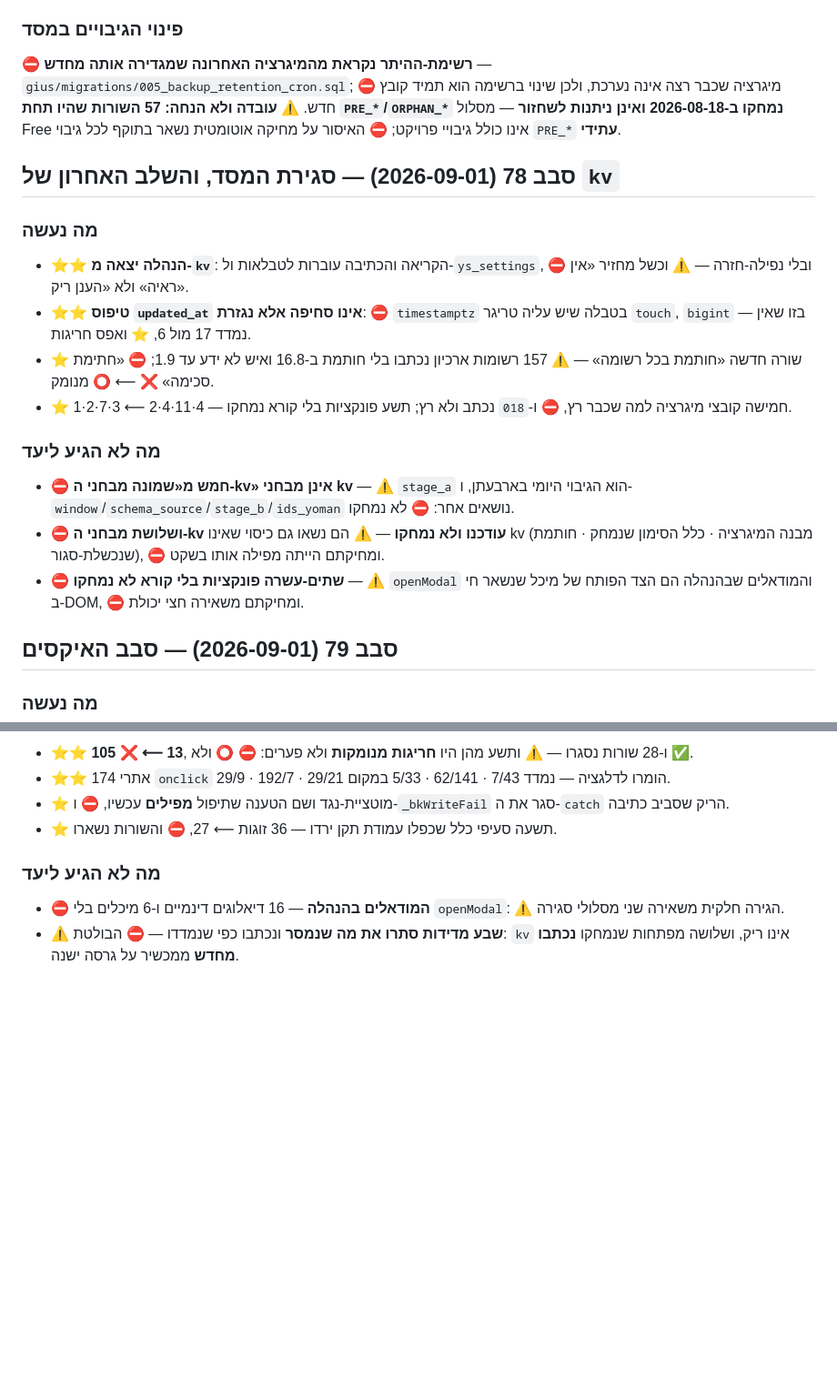
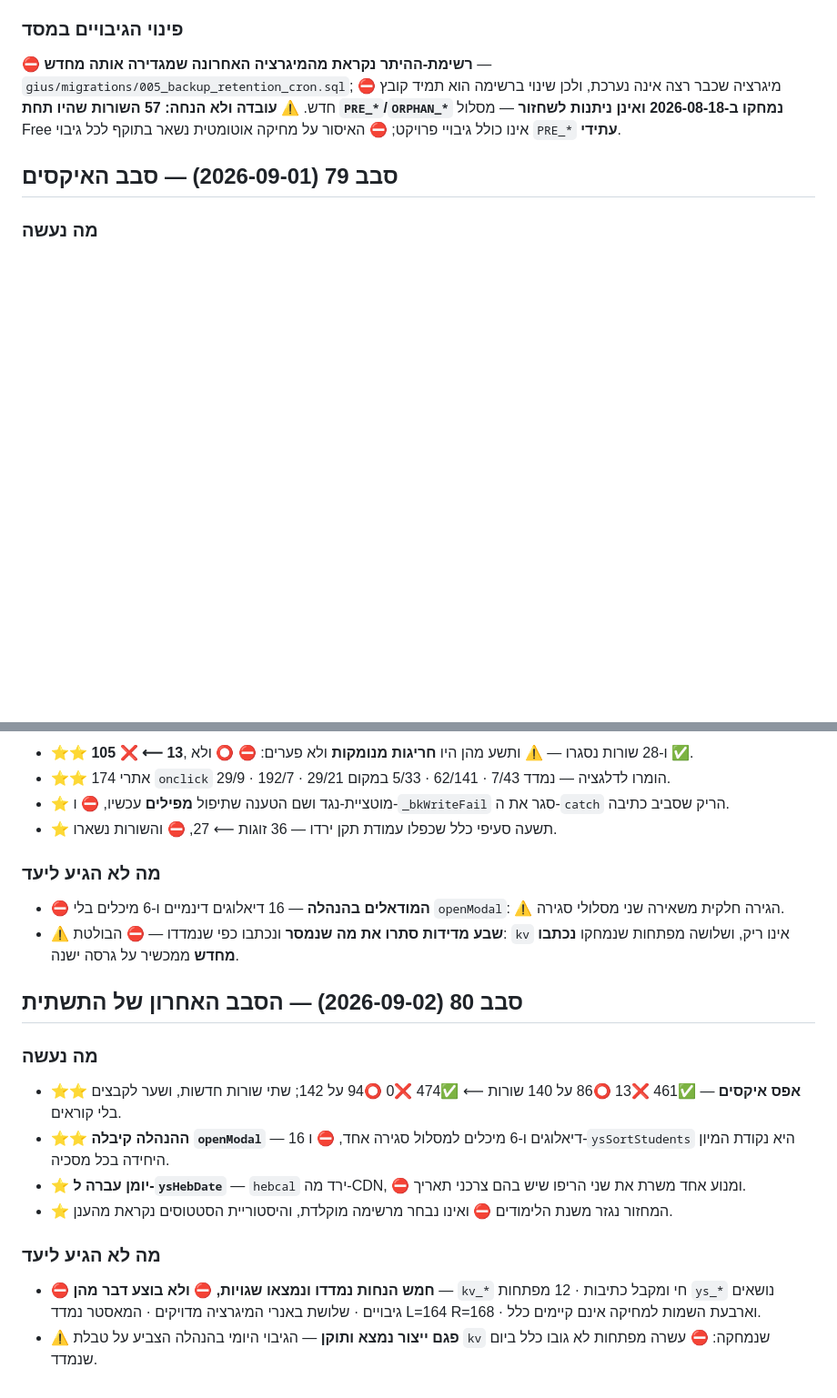
Before and after one commit to ygtotlrl-lab/gius, a Markdown page: CLAUDE.md, 2 parts joined by grey strips. Shown at 91% size. Rendered like a GitHub page; blank space fills up the shorter version.

Commit message:
סבב 80: פרק הסבב — אפס איקסים, 142 שורות
⛔ פרק סבב 78 ירד — שניים לכל היותר, וזה הכלל.
⚠️ הטבלה נמדדה: 142 שורות, מספור רציף, בלי כפילויות — ✅474 ❌0 ⭕94.

Co-Authored-By: Claude Opus 5 <noreply@anthropic.com>
Claude-Session: https://claude.ai/code/session_01VTizQUDJN79UJuXfKMUAGH

```diff
--- a/CLAUDE.md
+++ b/CLAUDE.md
@@ -444,16 +444,6 @@ foot)` — מיכל אחד ומסלול סגירה יחיד. ⛔ אירועים
 ב-2026-08-18 ואינן ניתנות לשחזור** — מסלול Free אינו כולל גיבויי פרויקט;
 ⛔ האיסור על מחיקה אוטומטית נשאר בתוקף לכל גיבוי `PRE_*` **עתידי**.
 
-## סבב 78 (2026-09-01) — סגירת המסד, והשלב האחרון של `kv`
-### מה נעשה
-- ⭐⭐ **הנהלה יצאה מ-`kv`**: הקריאה והכתיבה עוברות לטבלאות ול-`ys_settings`, ⛔ ובלי נפילה-חזרה — ⚠️ וכשל מחזיר «אין ראיה» ולא «הענן ריק».
-- ⭐⭐ **טיפוס `updated_at` אינו סחיפה אלא נגזרת**: ⛔ `timestamptz` בטבלה שיש עליה טריגר `touch`, `bigint` בזו שאין — נמדד 17 מול 6, ⭐ ואפס חריגות.
-- ⭐ שורה חדשה «חותמת בכל רשומה» — ⚠️ 157 רשומות ארכיון נכתבו בלי חותמת ב-16.8 ואיש לא ידע עד 1.9; ⛔ «חתימת סכימה» ❌ ⟵ ⭕ מנומק.
-- ⭐ חמישה קובצי מיגרציה למה שכבר רץ, ⛔ ו-`018` נכתב ולא רץ; תשע פונקציות בלי קורא נמחקו — 4·11·4·2 ⟵ 3·7·2·1.
-### מה לא הגיע ליעד
-- ⛔ **חמש מ«שמונה מבחני ה-kv» אינן מבחני kv** — ⚠️ `stage_a` הוא הגיבוי היומי בארבעתן, ו-`window`/`schema_source`/`stage_b`/`ids_yoman` נושאים אחר: ⛔ לא נמחקו.
-- ⛔ **ושלושת מבחני ה-kv עודכנו ולא נמחקו** — ⚠️ הם נשאו גם כיסוי שאינו kv (מבנה המיגרציה · כלל הסימון שנמחק · חותמת שנכשלת-סגור), ⛔ ומחיקתם הייתה מפילה אותו בשקט.
-- ⛔ **שתים-עשרה פונקציות בלי קורא לא נמחקו** — ⚠️ `openModal` והמודאלים שבהנהלה הם הצד הפותח של מיכל שנשאר חי ב-DOM, ⛔ ומחיקתם משאירה חצי יכולת.
 ## סבב 79 (2026-09-01) — סבב האיקסים
 ### מה נעשה
 - ⭐⭐ **105 ❌ ⟵ 13**, ו-28 שורות נסגרו — ⚠️ ותשע מהן היו **חריגות מנומקות** ולא פערים: ⛔ ⭕ ולא ✅.
@@ -463,3 +453,12 @@ foot)` — מיכל אחד ומסלול סגירה יחיד. ⛔ אירועים
 ### מה לא הגיע ליעד
 - ⛔ **המודאלים בהנהלה** — 16 דיאלוגים דינמיים ו-6 מיכלים בלי `openModal`: ⚠️ הגירה חלקית משאירה שני מסלולי סגירה.
 - ⚠️ **שבע מדידות סתרו את מה שנמסר** ונכתבו כפי שנמדדו — ⛔ הבולטת: `kv` אינו ריק, ושלושה מפתחות שנמחקו **נכתבו מחדש** ממכשיר על גרסה ישנה.
+## סבב 80 (2026-09-02) — הסבב האחרון של התשתית
+### מה נעשה
+- ⭐⭐ **אפס איקסים** — ✅461 ❌13 ⭕86 על 140 שורות ⟵ ✅474 ❌0 ⭕94 על 142; שתי שורות חדשות, ושער לקבצים בלי קוראים.
+- ⭐⭐ **ההנהלה קיבלה `openModal`** — 16 דיאלוגים ו-6 מיכלים למסלול סגירה אחד, ⛔ ו-`ysSortStudents` היא נקודת המיון היחידה בכל מסכיה.
+- ⭐ **יומן עברה ל-`ysHebDate`** — `hebcal` ירד מה-CDN, ⛔ ומנוע אחד משרת את שני הריפו שיש בהם צרכני תאריך.
+- ⭐ המחזור נגזר משנת הלימודים ⛔ ואינו נבחר מרשימה מוקלדת, והיסטוריית הסטטוסים נקראת מהענן.
+### מה לא הגיע ליעד
+- ⛔ **חמש הנחות נמדדו ונמצאו שגויות, ⛔ ולא בוצע דבר מהן** — `kv_*` חי ומקבל כתיבות · 12 מפתחות `ys_*` נושאים גיבויים · שלושת באנרי המיגרציה מדויקים · המאסטר נמדד L=164 R=168 · וארבעת השמות למחיקה אינם קיימים כלל.
+- ⚠️ **פגם ייצור נמצא ותוקן** — הגיבוי היומי בהנהלה הצביע על טבלת `kv` שנמחקה: ⛔ עשרה מפתחות לא גובו כלל ביום שנמדד.
```
Also changed, not shown: other parts of CLAUDE.md (+1 -1 lines).
